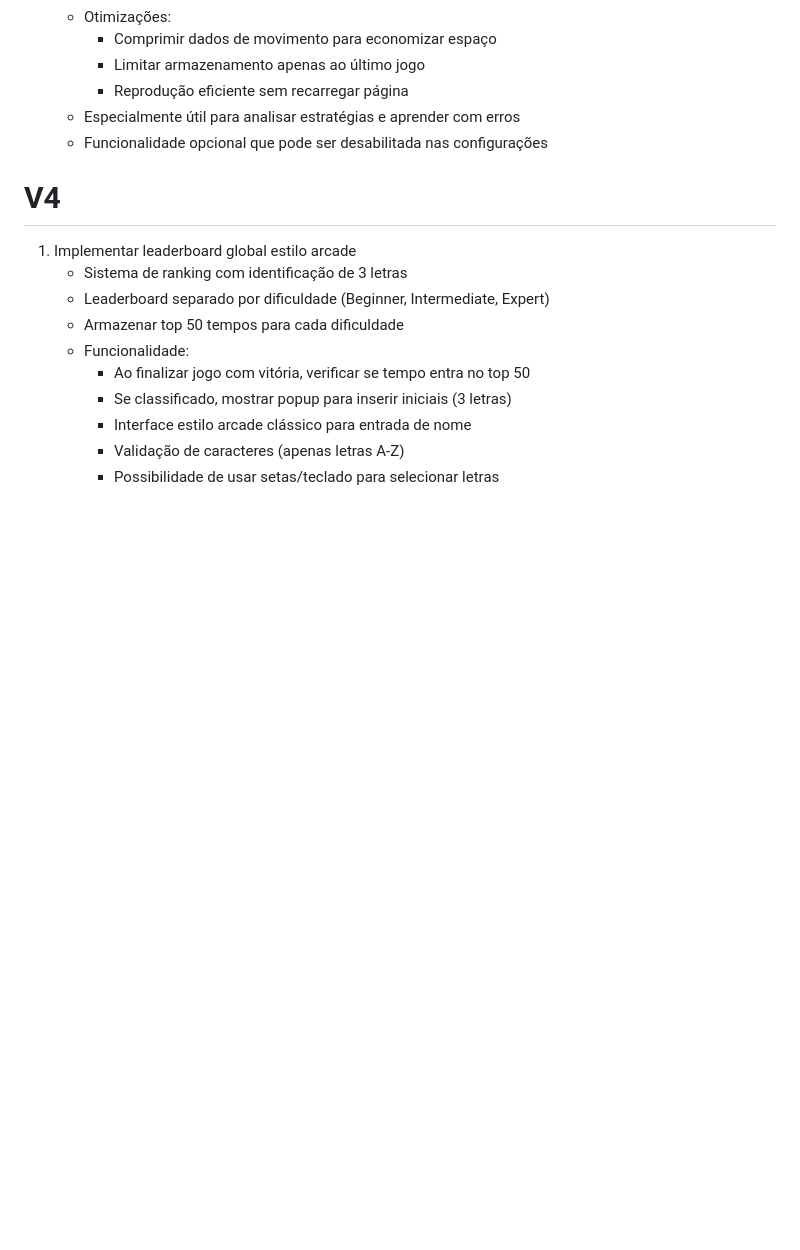
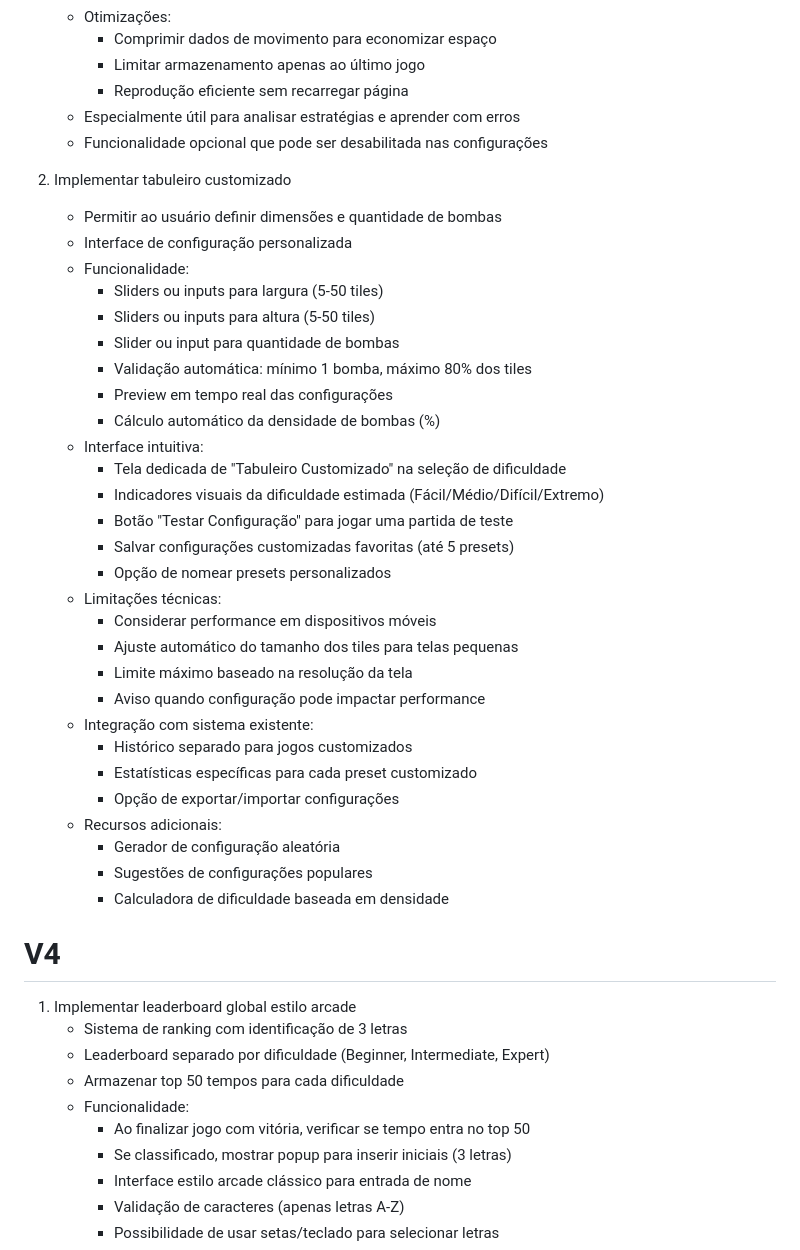
Before and after one commit to Basquens/minesweeper, a Markdown page: backlog.md, the part around the change. Rendered like a GitHub page; blank space fills up the shorter version.

Commit message:
Add v3 feature: Custom board configuration
Added to backlog:
- User-defined board dimensions (width 5-50, height 5-50)
- Custom bomb quantity with automatic validation
- Real-time preview and difficulty calculation
- Visual difficulty indicators (Easy/Medium/Hard/Extreme)
- Save up to 5 custom presets with names
- Test configuration option before playing
- Separate statistics for custom games
- Performance considerations for mobile devices
- Auto-adjust tile size for small screens
- Random configuration generator
- Popular configuration suggestions
- Density-based difficulty calculator
- Export/import custom configurations

🤖 Generated with [Claude Code](https://claude.ai/code)

Co-Authored-By: Claude <noreply@anthropic.com>

```diff
--- a/backlog.md
+++ b/backlog.md
@@ -91,6 +91,36 @@
    - Especialmente útil para analisar estratégias e aprender com erros
    - Funcionalidade opcional que pode ser desabilitada nas configurações
 
+2. Implementar tabuleiro customizado
+   - Permitir ao usuário definir dimensões e quantidade de bombas
+   - Interface de configuração personalizada
+   - Funcionalidade:
+     - Sliders ou inputs para largura (5-50 tiles)
+     - Sliders ou inputs para altura (5-50 tiles)
+     - Slider ou input para quantidade de bombas
+     - Validação automática: mínimo 1 bomba, máximo 80% dos tiles
+     - Preview em tempo real das configurações
+     - Cálculo automático da densidade de bombas (%)
+   - Interface intuitiva:
+     - Tela dedicada de "Tabuleiro Customizado" na seleção de dificuldade
+     - Indicadores visuais da dificuldade estimada (Fácil/Médio/Difícil/Extremo)
+     - Botão "Testar Configuração" para jogar uma partida de teste
+     - Salvar configurações customizadas favoritas (até 5 presets)
+     - Opção de nomear presets personalizados
+   - Limitações técnicas:
+     - Considerar performance em dispositivos móveis
+     - Ajuste automático do tamanho dos tiles para telas pequenas
+     - Limite máximo baseado na resolução da tela
+     - Aviso quando configuração pode impactar performance
+   - Integração com sistema existente:
+     - Histórico separado para jogos customizados
+     - Estatísticas específicas para cada preset customizado
+     - Opção de exportar/importar configurações
+   - Recursos adicionais:
+     - Gerador de configuração aleatória
+     - Sugestões de configurações populares
+     - Calculadora de dificuldade baseada em densidade
+
 # V4
 
 1. Implementar leaderboard global estilo arcade
```
